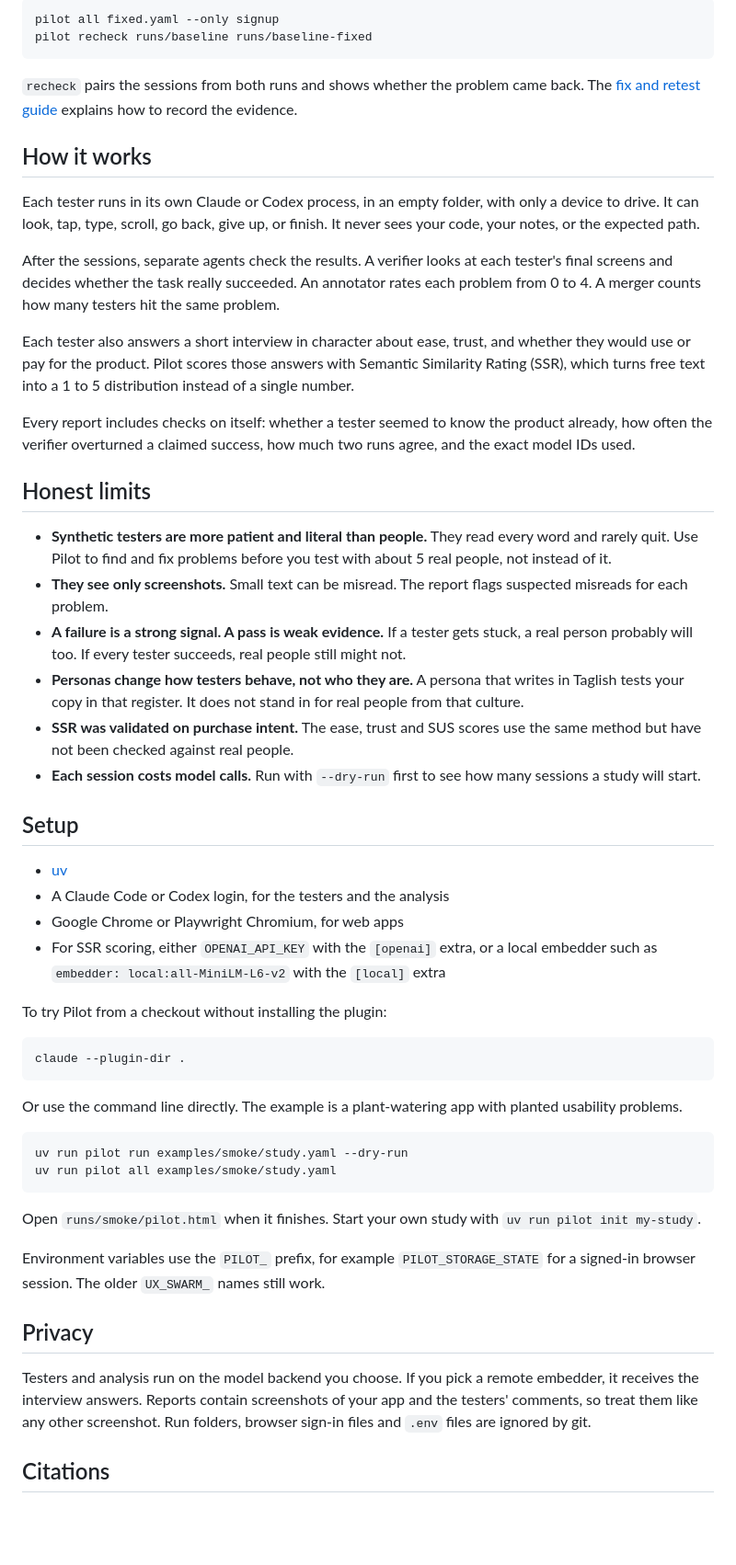
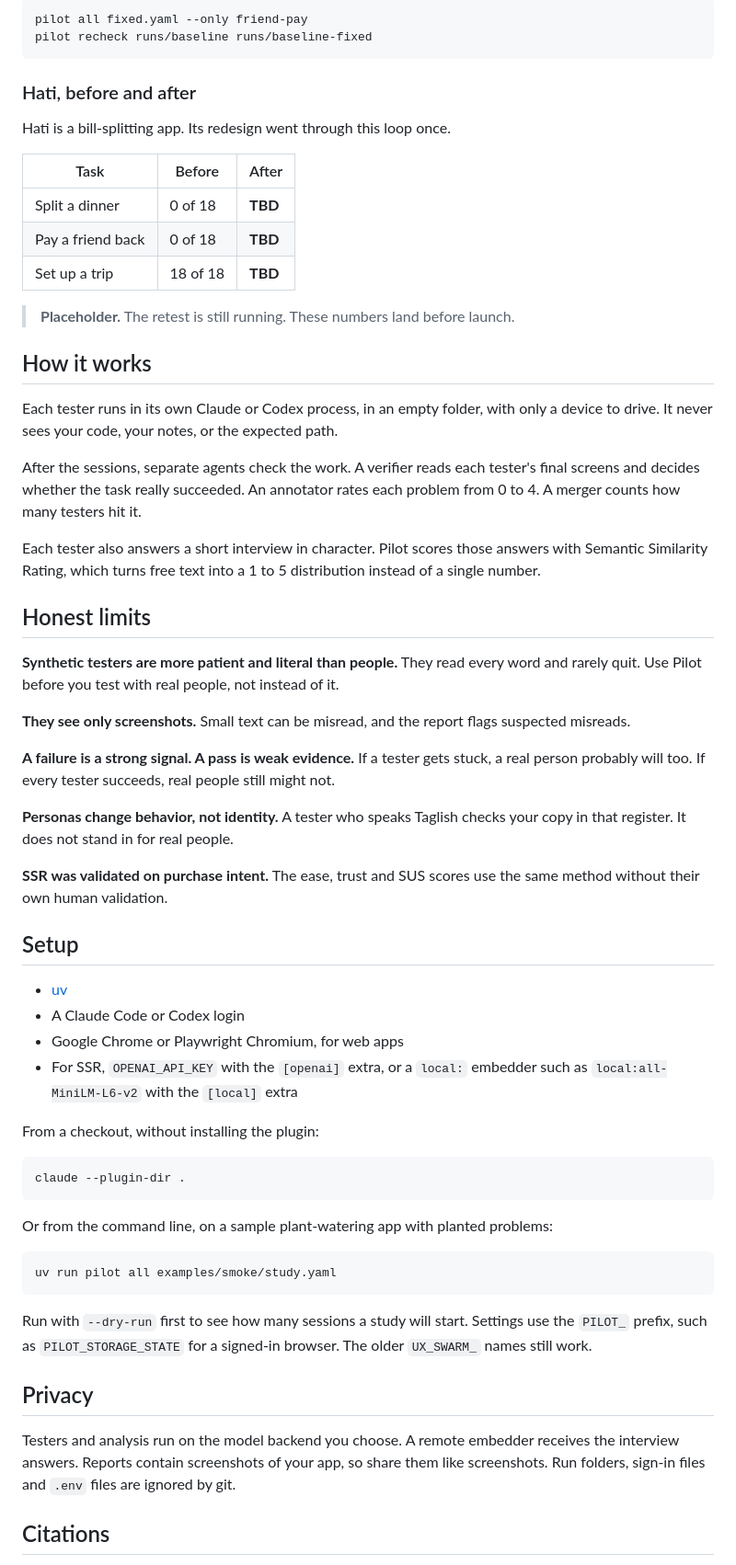
Before and after one commit to itsalexi/pilot-ux, a Markdown page: README.md, the part around one of its changes. Shown at 92% size. Drawn GitHub-style; blank space fills up the shorter version.

````diff
--- a/README.md
+++ b/README.md
@@ -39,57 +83,67 @@ Pilot can test a URL, a repo, a folder of HTML pages, design artboards or screen
 
 ```bash
-pilot all fixed.yaml --only signup
+pilot all fixed.yaml --only friend-pay
 pilot recheck runs/baseline runs/baseline-fixed
 ```
 
-`recheck` pairs the sessions from both runs and shows whether the problem came back. The [fix and retest guide](skills/pilot/references/fix-and-retest.md) explains how to record the evidence.
+### Hati, before and after
+
+Hati is a bill-splitting app. Its redesign went through this loop once.
+
+<!-- PLACEHOLDER: Hati fix-and-retest numbers. Replace every TBD before launch. -->
+
+| Task | Before | After |
+| --- | --- | --- |
+| Split a dinner | 0 of 18 | **TBD** |
+| Pay a friend back | 0 of 18 | **TBD** |
+| Set up a trip | 18 of 18 | **TBD** |
+
+> **Placeholder.** The retest is still running. These numbers land before launch.
 
 ## How it works
 
-Each tester runs in its own Claude or Codex process, in an empty folder, with only a device to drive. It can look, tap, type, scroll, go back, give up, or finish. It never sees your code, your notes, or the expected path.
+Each tester runs in its own Claude or Codex process, in an empty folder, with only a device to drive. It never sees your code, your notes, or the expected path.
 
-After the sessions, separate agents check the results. A verifier looks at each tester's final screens and decides whether the task really succeeded. An annotator rates each problem from 0 to 4. A merger counts how many testers hit the same problem.
+After the sessions, separate agents check the work. A verifier reads each tester's final screens and decides whether the task really succeeded. An annotator rates each problem from 0 to 4. A merger counts how many testers hit it.
 
-Each tester also answers a short interview in character about ease, trust, and whether they would use or pay for the product. Pilot scores those answers with Semantic Similarity Rating (SSR), which turns free text into a 1 to 5 distribution instead of a single number.
-
-Every report includes checks on itself: whether a tester seemed to know the product already, how often the verifier overturned a claimed success, how much two runs agree, and the exact model IDs used.
+Each tester also answers a short interview in character. Pilot scores those answers with Semantic Similarity Rating, which turns free text into a 1 to 5 distribution instead of a single number.
 
 ## Honest limits
 
-- **Synthetic testers are more patient and literal than people.** They read every word and rarely quit. Use Pilot to find and fix problems before you test with about 5 real people, not instead of it.
-- **They see only screenshots.** Small text can be misread. The report flags suspected misreads for each problem.
-- **A failure is a strong signal. A pass is weak evidence.** If a tester gets stuck, a real person probably will too. If every tester succeeds, real people still might not.
-- **Personas change how testers behave, not who they are.** A persona that writes in Taglish tests your copy in that register. It does not stand in for real people from that culture.
-- **SSR was validated on purchase intent.** The ease, trust and SUS scores use the same method but have not been checked against real people.
-- **Each session costs model calls.** Run with `--dry-run` first to see how many sessions a study will start.
+**Synthetic testers are more patient and literal than people.** They read every word and rarely quit. Use Pilot before you test with real people, not instead of it.
+
+**They see only screenshots.** Small text can be misread, and the report flags suspected misreads.
+
+**A failure is a strong signal. A pass is weak evidence.** If a tester gets stuck, a real person probably will too. If every tester succeeds, real people still might not.
+
+**Personas change behavior, not identity.** A tester who speaks Taglish checks your copy in that register. It does not stand in for real people.
+
+**SSR was validated on purchase intent.** The ease, trust and SUS scores use the same method without their own human validation.
 
 ## Setup
 
 - [uv](https://docs.astral.sh/uv/)
-- A Claude Code or Codex login, for the testers and the analysis
+- A Claude Code or Codex login
 - Google Chrome or Playwright Chromium, for web apps
-- For SSR scoring, either `OPENAI_API_KEY` with the `[openai]` extra, or a local embedder such as `embedder: local:all-MiniLM-L6-v2` with the `[local]` extra
+- For SSR, `OPENAI_API_KEY` with the `[openai]` extra, or a `local:` embedder such as `local:all-MiniLM-L6-v2` with the `[local]` extra
 
-To try Pilot from a checkout without installing the plugin:
+From a checkout, without installing the plugin:
 
 ```bash
 claude --plugin-dir .
 ```
 
-Or use the command line directly. The example is a plant-watering app with planted usability problems.
+Or from the command line, on a sample plant-watering app with planted problems:
 
 ```bash
-uv run pilot run examples/smoke/study.yaml --dry-run
 uv run pilot all examples/smoke/study.yaml
 ```
 
-Open `runs/smoke/pilot.html` when it finishes. Start your own study with `uv run pilot init my-study`.
-
-Environment variables use the `PILOT_` prefix, for example `PILOT_STORAGE_STATE` for a signed-in browser session. The older `UX_SWARM_` names still work.
+Run with `--dry-run` first to see how many sessions a study will start. Settings use the `PILOT_` prefix, such as `PILOT_STORAGE_STATE` for a signed-in browser. The older `UX_SWARM_` names still work.
 
 ## Privacy
 
-Testers and analysis run on the model backend you choose. If you pick a remote embedder, it receives the interview answers. Reports contain screenshots of your app and the testers' comments, so treat them like any other screenshot. Run folders, browser sign-in files and `.env` files are ignored by git.
+Testers and analysis run on the model backend you choose. A remote embedder receives the interview answers. Reports contain screenshots of your app, so share them like screenshots. Run folders, sign-in files and `.env` files are ignored by git.
 
 ## Citations
 
````
Also changed, not shown: other parts of README.md (+63 -19 lines), assets/pilot-report.gif (added).
